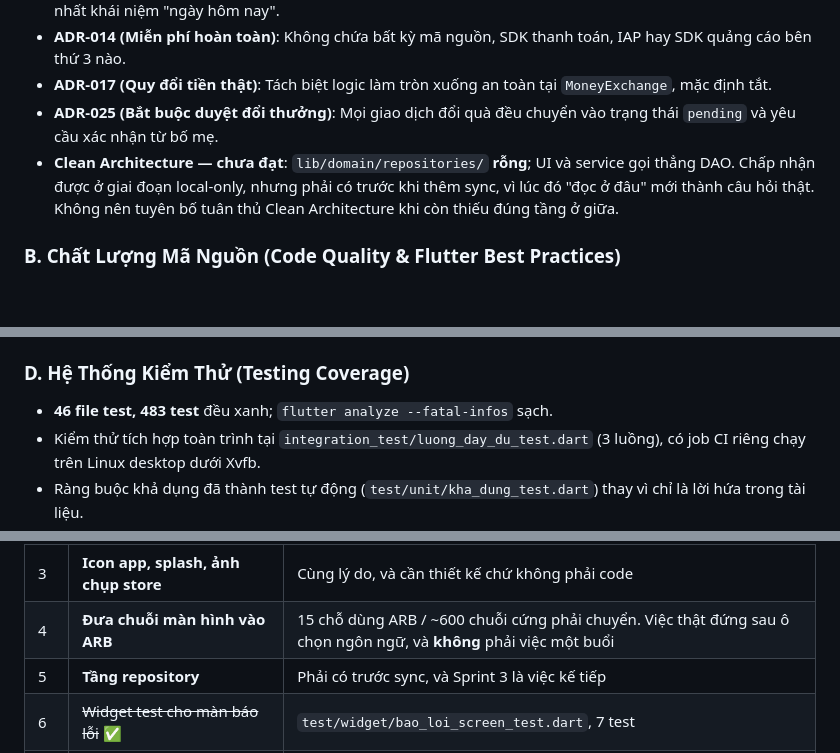
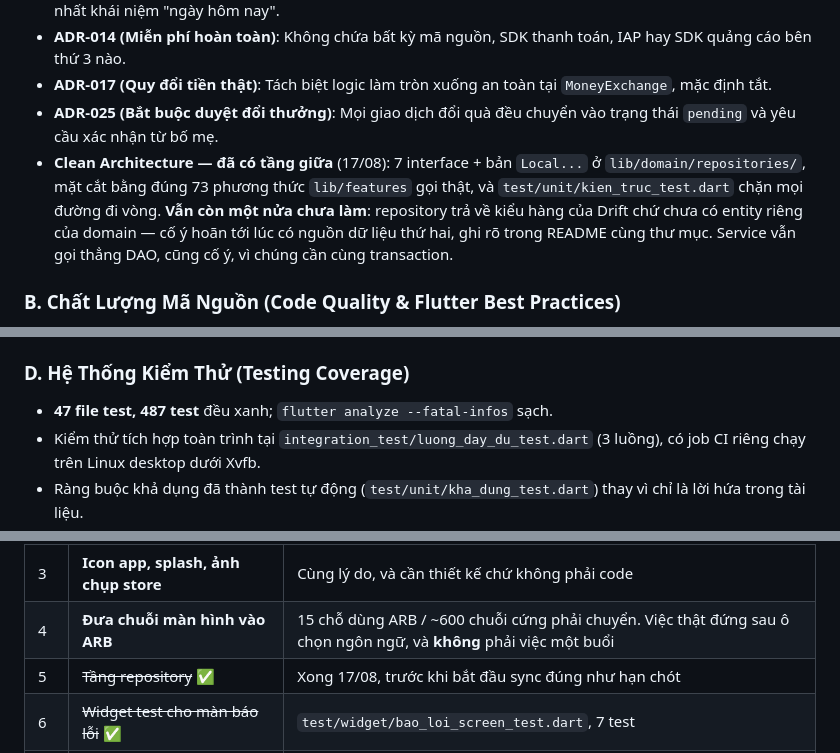
Before and after one commit to 360org/beong, a Markdown page: docs/audit_report_v0.2.0.md, 3 parts joined by grey strips. Rendered like a GitHub page; blank space fills up the shorter version.

Commit message:
docs: đánh dấu tầng repository đã xong trong roadmap và audit
Co-Authored-By: Claude Opus 5 <noreply@anthropic.com>
Claude-Session: https://claude.ai/code/session_01Q6fkLUCfu7o2JYjUr6eiLQ

```diff
--- a/docs/audit_report_v0.2.0.md
+++ b/docs/audit_report_v0.2.0.md
@@ -48,10 +48,12 @@ Dự án **Bé Ong** (DailyChildren) là ứng dụng quản lý việc nhà, x
 * **ADR-014 (Miễn phí hoàn toàn)**: Không chứa bất kỳ mã nguồn, SDK thanh toán, IAP hay SDK quảng cáo bên thứ 3 nào.
 * **ADR-017 (Quy đổi tiền thật)**: Tách biệt logic làm tròn xuống an toàn tại `MoneyExchange`, mặc định tắt.
 * **ADR-025 (Bắt buộc duyệt đổi thưởng)**: Mọi giao dịch đổi quà đều chuyển vào trạng thái `pending` và yêu cầu xác nhận từ bố mẹ.
-* **Clean Architecture — chưa đạt**: `lib/domain/repositories/` **rỗng**; UI và service gọi
-  thẳng DAO. Chấp nhận được ở giai đoạn local-only, nhưng phải có trước khi thêm sync, vì lúc đó
-  "đọc ở đâu" mới thành câu hỏi thật. Không nên tuyên bố tuân thủ Clean Architecture khi còn
-  thiếu đúng tầng ở giữa.
+* **Clean Architecture — đã có tầng giữa** (17/08): 7 interface + bản `Local...` ở
+  `lib/domain/repositories/`, mặt cắt bằng đúng 73 phương thức `lib/features` gọi thật, và
+  `test/unit/kien_truc_test.dart` chặn mọi đường đi vòng. **Vẫn còn một nửa chưa làm**:
+  repository trả về kiểu hàng của Drift chứ chưa có entity riêng của domain — cố ý hoãn tới lúc
+  có nguồn dữ liệu thứ hai, ghi rõ trong README cùng thư mục. Service vẫn gọi thẳng DAO, cũng cố
+  ý, vì chúng cần cùng transaction.
 
 ### B. Chất Lượng Mã Nguồn (Code Quality & Flutter Best Practices)
 * **Null Safety**: unwrap cưỡng chế trong router đã xử lý bằng `redirect` — `routineId` rỗng
@@ -68,7 +70,7 @@ Dự án **Bé Ong** (DailyChildren) là ứng dụng quản lý việc nhà, x
 * Vùng chạm tối thiểu đạt chuẩn >= 48dp (`AppSpacing.minTouchTarget`).
 
 ### D. Hệ Thống Kiểm Thử (Testing Coverage)
-* **46 file test, 483 test** đều xanh; `flutter analyze --fatal-infos` sạch.
+* **47 file test, 487 test** đều xanh; `flutter analyze --fatal-infos` sạch.
 * Kiểm thử tích hợp toàn trình tại `integration_test/luong_day_du_test.dart` (3 luồng), có job
   CI riêng chạy trên Linux desktop dưới Xvfb.
 * Ràng buộc khả dụng đã thành test tự động (`test/unit/kha_dung_test.dart`) thay vì chỉ là lời
@@ -124,7 +126,7 @@ Xếp theo mức chặn thật, không theo độ khó.
 | 2 | **Điền + đăng chính sách quyền riêng tư** ở URL công khai | Thiếu là không nộp được store, không phải việc để tới lúc review mới lo |
 | 3 | **Icon app, splash, ảnh chụp store** | Cùng lý do, và cần thiết kế chứ không phải code |
 | 4 | **Đưa chuỗi màn hình vào ARB** | 15 chỗ dùng ARB / ~600 chuỗi cứng phải chuyển. Việc thật đứng sau ô chọn ngôn ngữ, và **không** phải việc một buổi |
-| 5 | **Tầng repository** | Phải có trước sync, và Sprint 3 là việc kế tiếp |
+| 5 | ~~Tầng repository~~ ✅ | Xong 17/08, trước khi bắt đầu sync đúng như hạn chót |
 | 6 | ~~Widget test cho màn báo lỗi~~ ✅ | `test/widget/bao_loi_screen_test.dart`, 7 test |
 | 7 | ~~Router: `routineId` rỗng~~ ✅ | Nay `redirect` về danh sách Nhiệm vụ |
 | 8 | Task Editor: khối **chế độ bằng chứng** | Khối thứ 8 còn thiếu; docs xếp ở v1.1. **Cột `tasks.proof_mode` đã có trong schema nhưng chưa ai đọc hay ghi** — một cột chết nữa |
```
Also changed, not shown: docs/05-roadmap.md (+5 -5 lines).
